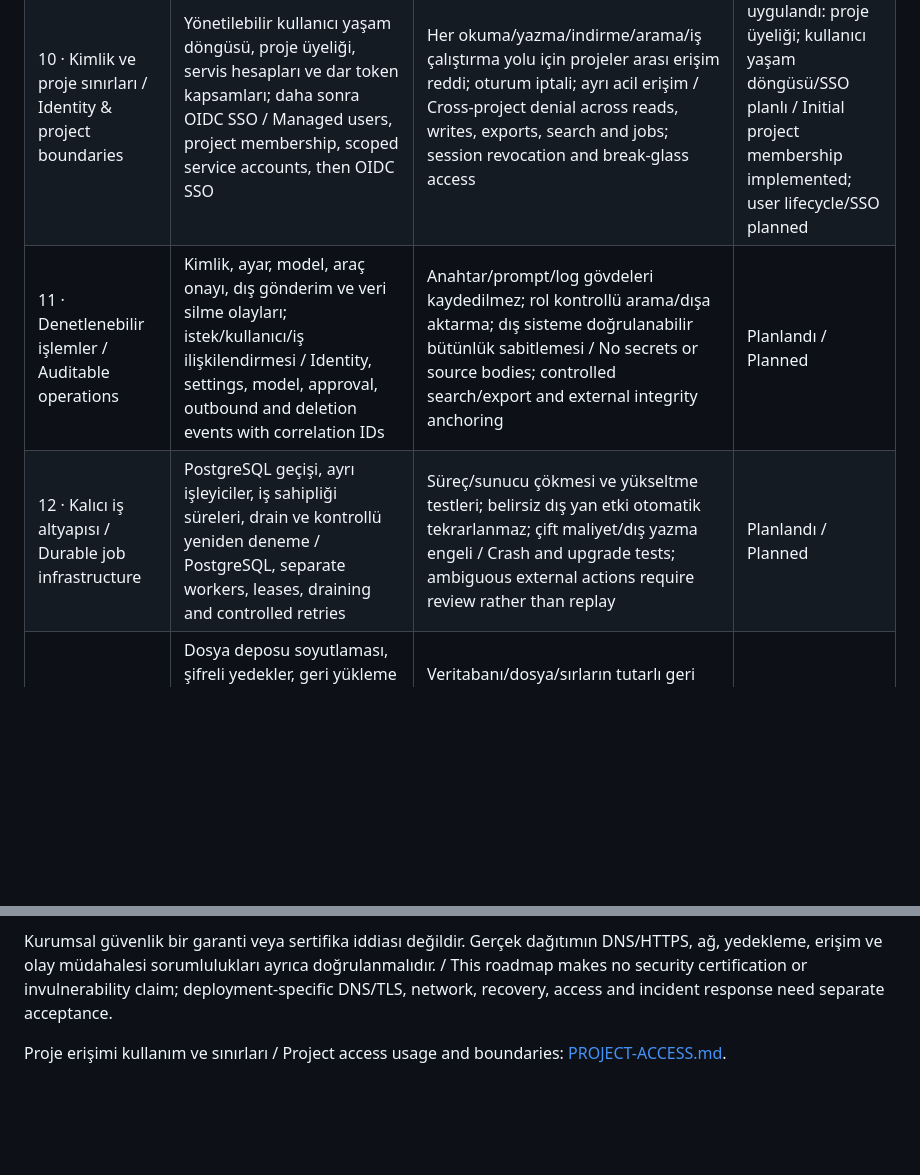
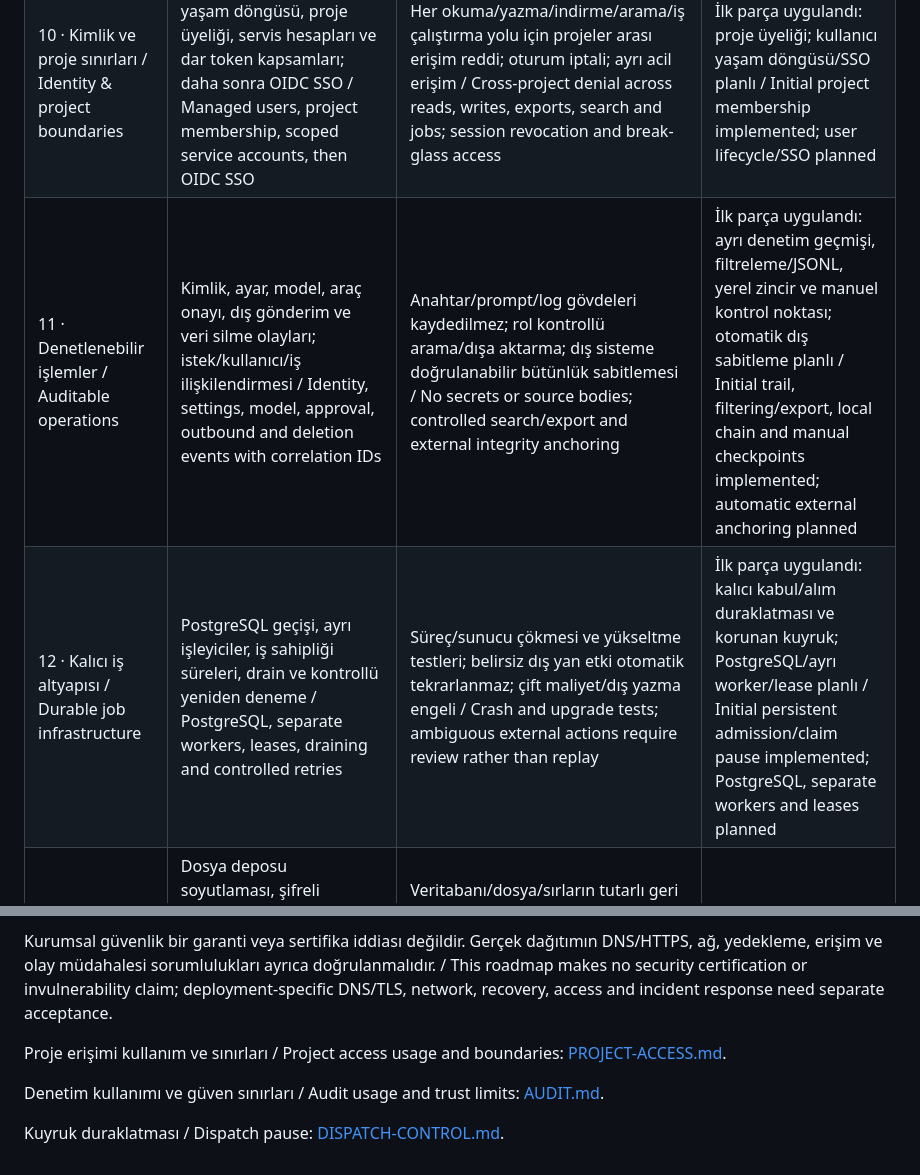
Before and after one commit to emrecaglaryildiz/ecy-agent-harbor, a Markdown page: docs/ENTERPRISE-ROADMAP.md, 2 parts joined by grey strips. Drawn GitHub-style; blank space fills up the shorter version.

Commit message:
Document audit trust limits, offline verification and persistent queue maintenance

```diff
--- a/docs/ENTERPRISE-ROADMAP.md
+++ b/docs/ENTERPRISE-ROADMAP.md
@@ -10,8 +10,8 @@ ECY Agent Harbor bugün tek çalışma alanlı bir uygulamadır. Yeni projeler
 |---|---|---|---|
 | 9 · İşletim güvenilirliği / Operational reliability | Canlılık ve hazır olma; ardından işleyici/scheduler sağlık sinyali, hata oranı ve kuyruk gecikmesi hedefleri / Liveness/readiness, then worker/scheduler health and error/queue latency objectives | Bağımlılıklar bozulduğunda doğru durum; izleme çağrısı model çalıştırmaz veya gizli veri dökmez / Correct degraded states without model calls or sensitive output | İlk parça uygulandı: HTTP probes + Docker readiness / Initial probes implemented; deeper monitoring planned |
 | 10 · Kimlik ve proje sınırları / Identity & project boundaries | Yönetilebilir kullanıcı yaşam döngüsü, proje üyeliği, servis hesapları ve dar token kapsamları; daha sonra OIDC SSO / Managed users, project membership, scoped service accounts, then OIDC SSO | Her okuma/yazma/indirme/arama/iş çalıştırma yolu için projeler arası erişim reddi; oturum iptali; ayrı acil erişim / Cross-project denial across reads, writes, exports, search and jobs; session revocation and break-glass access | İlk parça uygulandı: proje üyeliği; kullanıcı yaşam döngüsü/SSO planlı / Initial project membership implemented; user lifecycle/SSO planned |
-| 11 · Denetlenebilir işlemler / Auditable operations | Kimlik, ayar, model, araç onayı, dış gönderim ve veri silme olayları; istek/kullanıcı/iş ilişkilendirmesi / Identity, settings, model, approval, outbound and deletion events with correlation IDs | Anahtar/prompt/log gövdeleri kaydedilmez; rol kontrollü arama/dışa aktarma; dış sisteme doğrulanabilir bütünlük sabitlemesi / No secrets or source bodies; controlled search/export and external integrity anchoring | Planlandı / Planned |
-| 12 · Kalıcı iş altyapısı / Durable job infrastructure | PostgreSQL geçişi, ayrı işleyiciler, iş sahipliği süreleri, drain ve kontrollü yeniden deneme / PostgreSQL, separate workers, leases, draining and controlled retries | Süreç/sunucu çökmesi ve yükseltme testleri; belirsiz dış yan etki otomatik tekrarlanmaz; çift maliyet/dış yazma engeli / Crash and upgrade tests; ambiguous external actions require review rather than replay | Planlandı / Planned |
+| 11 · Denetlenebilir işlemler / Auditable operations | Kimlik, ayar, model, araç onayı, dış gönderim ve veri silme olayları; istek/kullanıcı/iş ilişkilendirmesi / Identity, settings, model, approval, outbound and deletion events with correlation IDs | Anahtar/prompt/log gövdeleri kaydedilmez; rol kontrollü arama/dışa aktarma; dış sisteme doğrulanabilir bütünlük sabitlemesi / No secrets or source bodies; controlled search/export and external integrity anchoring | İlk parça uygulandı: ayrı denetim geçmişi, filtreleme/JSONL, yerel zincir ve manuel kontrol noktası; otomatik dış sabitleme planlı / Initial trail, filtering/export, local chain and manual checkpoints implemented; automatic external anchoring planned |
+| 12 · Kalıcı iş altyapısı / Durable job infrastructure | PostgreSQL geçişi, ayrı işleyiciler, iş sahipliği süreleri, drain ve kontrollü yeniden deneme / PostgreSQL, separate workers, leases, draining and controlled retries | Süreç/sunucu çökmesi ve yükseltme testleri; belirsiz dış yan etki otomatik tekrarlanmaz; çift maliyet/dış yazma engeli / Crash and upgrade tests; ambiguous external actions require review rather than replay | İlk parça uygulandı: kalıcı kabul/alım duraklatması ve korunan kuyruk; PostgreSQL/ayrı worker/lease planlı / Initial persistent admission/claim pause implemented; PostgreSQL, separate workers and leases planned |
 | 13 · Veri yaşam döngüsü / Data lifecycle | Dosya deposu soyutlaması, şifreli yedekler, geri yükleme tatbikatı, açık seçime bağlı saklama ve silme / Storage abstraction, encrypted backups, restore drills and opt-in retention/deletion | Veritabanı/dosya/sırların tutarlı geri dönüşü; silme etkisi önizlemesi; yetkili onay; müşteri verisi sessizce silinmez / Consistent recovery, deletion impact preview and authorized confirmation | Planlandı / Planned |
 | 14 · Araç ve ajan yönetişimi / Tool & agent governance | Sürümlü MCP profilleri ve akışlar, en az yetki, ortam başına sırlar, kaynak/ağ izolasyonu, kritik aksiyonda ikinci onay / Versioned tools/workflows, least privilege, environment secrets, isolation and dual approval | Güncellenen araç şeması eski onayı kullanamaz; onay tam argümanlara bağlıdır; internet anahtarı tek başına yazma izni vermez / Schema changes invalidate grants; approval binds exact arguments; internet toggle does not authorize writes | Planlandı / Planned |
 | 15 · Kalite ve değişiklik kapıları / Quality & change gates | Kullanıcı onaylı değerlendirme kümeleri, model/prompt sürümleri, kalite/maliyet/gecikme eğilimleri / Opt-in evaluation sets, versioned models/prompts and quality/cost/latency trends | Eski/yeni sonuçlar ve kanıtlar karşılaştırılır; otomatik model terfisi veya gerçek veri gönderimi varsayılan kapalı / Comparable evidence; automatic promotion and real-data submission default off | Planlandı / Planned |
@@ -35,3 +35,7 @@ Her faz küçük sürümlere bölünür. Test, veri geçişi, geri dönüş ve y
 Kurumsal güvenlik bir garanti veya sertifika iddiası değildir. Gerçek dağıtımın DNS/HTTPS, ağ, yedekleme, erişim ve olay müdahalesi sorumlulukları ayrıca doğrulanmalıdır. / This roadmap makes no security certification or invulnerability claim; deployment-specific DNS/TLS, network, recovery, access and incident response need separate acceptance.
 
 Proje erişimi kullanım ve sınırları / Project access usage and boundaries: [PROJECT-ACCESS.md](PROJECT-ACCESS.md).
+
+Denetim kullanımı ve güven sınırları / Audit usage and trust limits: [AUDIT.md](AUDIT.md).
+
+Kuyruk duraklatması / Dispatch pause: [DISPATCH-CONTROL.md](DISPATCH-CONTROL.md).
```
Also changed, not shown: docs/AUDIT.md (added, +42 -0 lines), docs/DISPATCH-CONTROL.md (added, +28 -0 lines).
